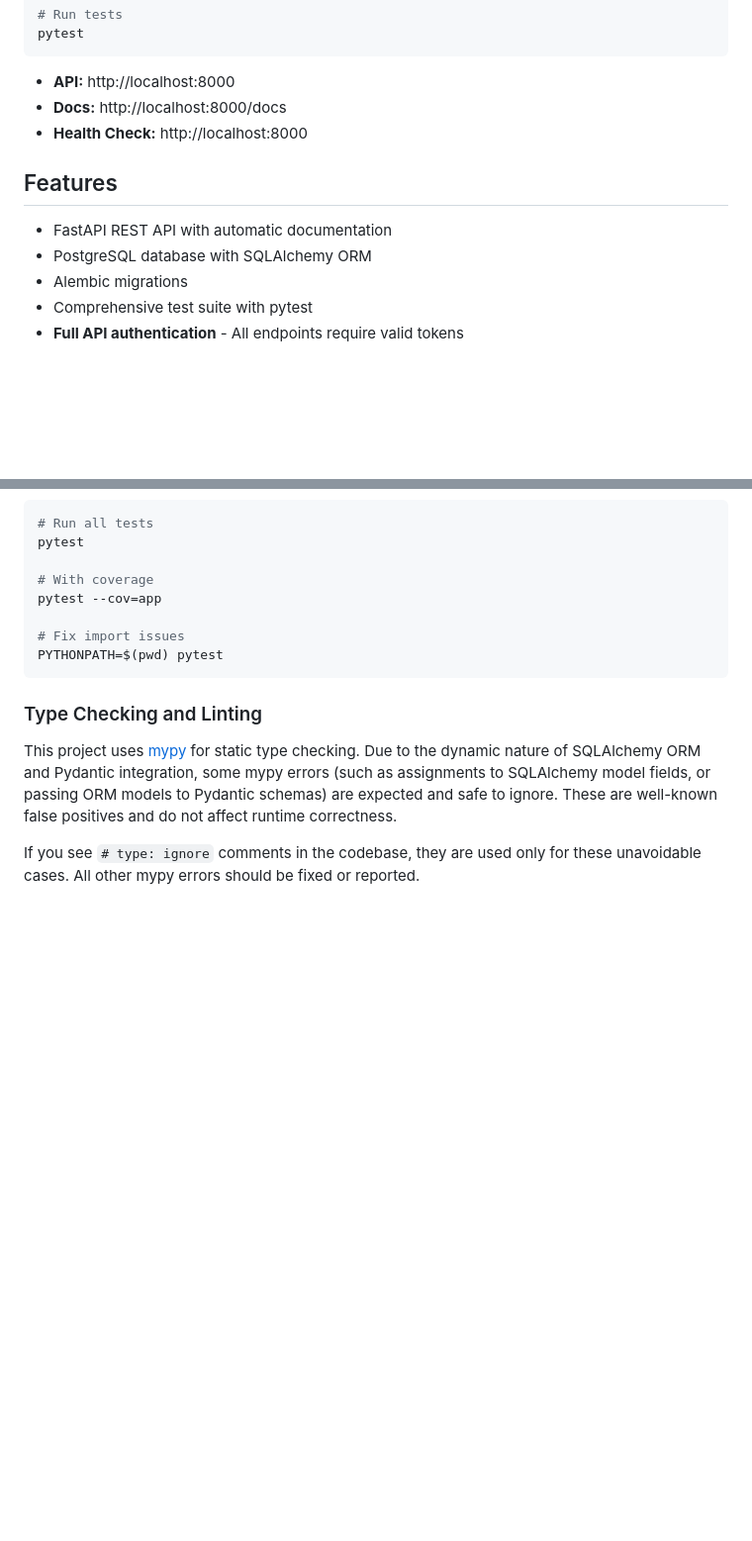
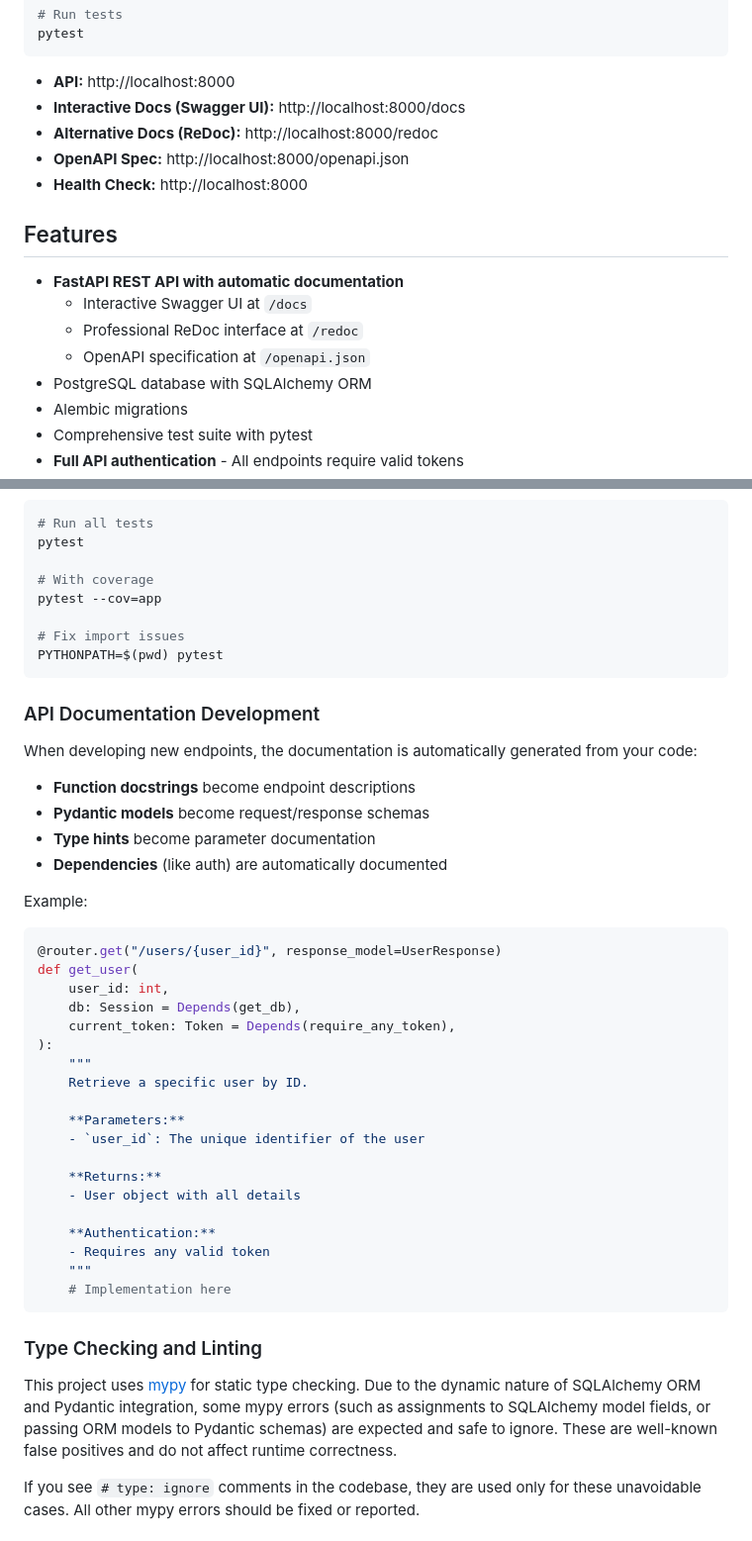
Before and after one commit to limsammy/guildroster, a Markdown page: README.md, 2 parts joined by grey strips. Shown at 99% size. Rendered like a GitHub page; blank space fills up the shorter version.

````diff
--- a/README.md
+++ b/README.md
@@ -26,12 +26,17 @@ pytest
 ```
 
 - **API:** http://localhost:8000
-- **Docs:** http://localhost:8000/docs
+- **Interactive Docs (Swagger UI):** http://localhost:8000/docs
+- **Alternative Docs (ReDoc):** http://localhost:8000/redoc
+- **OpenAPI Spec:** http://localhost:8000/openapi.json
 - **Health Check:** http://localhost:8000
 
 ## Features
 
-- FastAPI REST API with automatic documentation
+- **FastAPI REST API with automatic documentation**
+  - Interactive Swagger UI at `/docs`
+  - Professional ReDoc interface at `/redoc`
+  - OpenAPI specification at `/openapi.json`
 - PostgreSQL database with SQLAlchemy ORM
 - Alembic migrations
 - Comprehensive test suite with pytest
@@ -246,6 +300,38 @@ pytest --cov=app
 PYTHONPATH=$(pwd) pytest
 ```
 
+### API Documentation Development
+
+When developing new endpoints, the documentation is automatically generated from your code:
+
+- **Function docstrings** become endpoint descriptions
+- **Pydantic models** become request/response schemas
+- **Type hints** become parameter documentation
+- **Dependencies** (like auth) are automatically documented
+
+Example:
+```python
+@router.get("/users/{user_id}", response_model=UserResponse)
+def get_user(
+    user_id: int,
+    db: Session = Depends(get_db),
+    current_token: Token = Depends(require_any_token),
+):
+    """
+    Retrieve a specific user by ID.
+
+    **Parameters:**
+    - `user_id`: The unique identifier of the user
+
+    **Returns:**
+    - User object with all details
+
+    **Authentication:**
+    - Requires any valid token
+    """
+    # Implementation here
+```
+
 ### Type Checking and Linting
 
 This project uses [mypy](http://mypy-lang.org/) for static type checking. Due to the dynamic nature of SQLAlchemy ORM and Pydantic integration, some mypy errors (such as assignments to SQLAlchemy model fields, or passing ORM models to Pydantic schemas) are expected and safe to ignore. These are well-known false positives and do not affect runtime correctness.
````
Also changed, not shown: other parts of README.md (+49 -0 lines).
